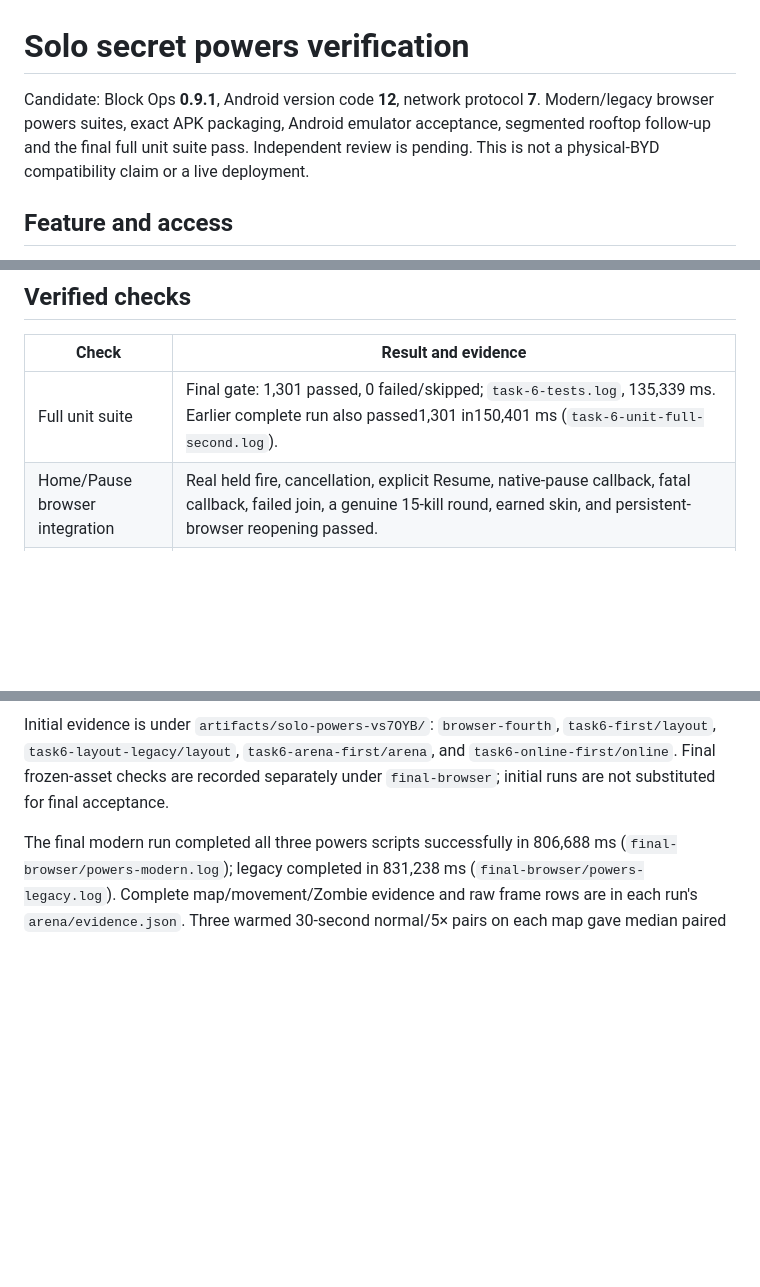
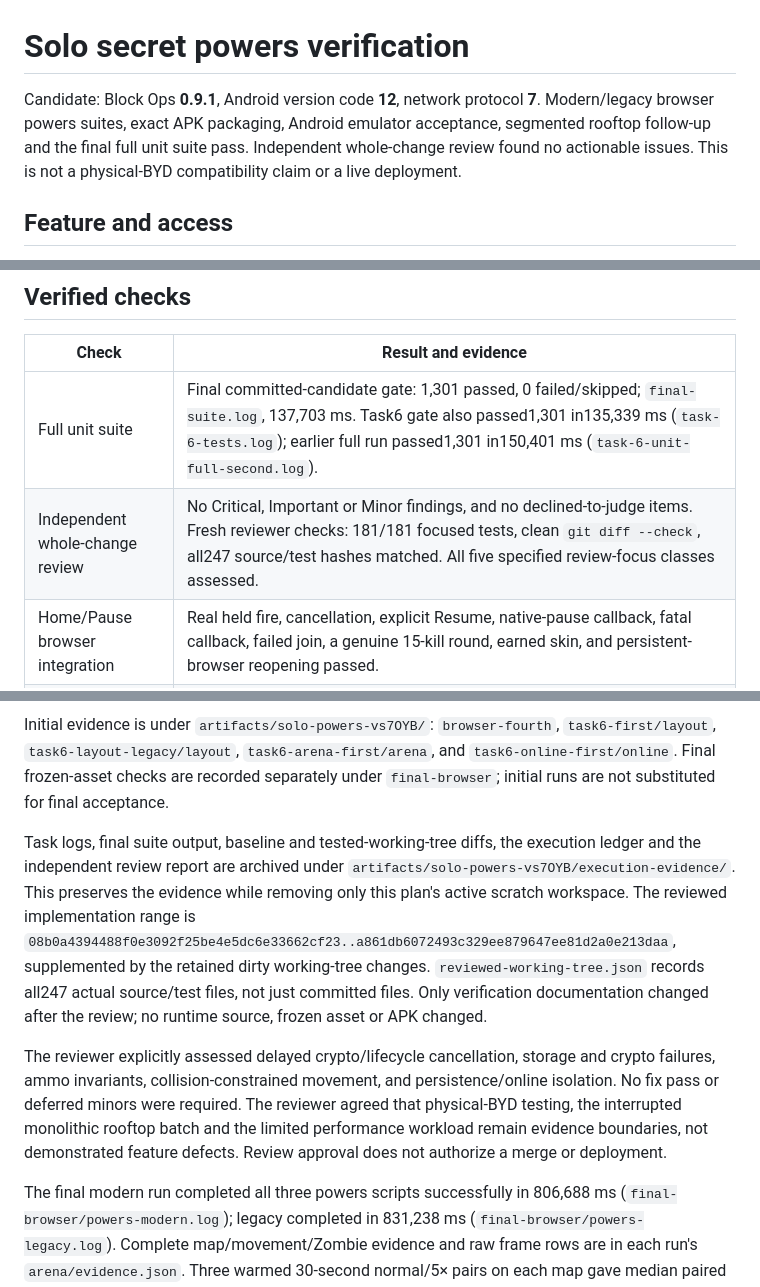
Before and after one commit to uptecio/byd-blockops, a Markdown page: docs/releases/2026-10-12-solo-secret-powers-verification.md, 3 parts joined by grey strips. Drawn GitHub-style; blank space fills up the shorter version.

Commit message:
docs: record final solo powers verification

```diff
--- a/docs/releases/2026-10-12-solo-secret-powers-verification.md
+++ b/docs/releases/2026-10-12-solo-secret-powers-verification.md
@@ -1,6 +1,6 @@
 # Solo secret powers verification
 
-Candidate: Block Ops **0.9.1**, Android version code **12**, network protocol **7**. Modern/legacy browser powers suites, exact APK packaging, Android emulator acceptance, segmented rooftop follow-up and the final full unit suite pass. Independent review is pending. This is not a physical-BYD compatibility claim or a live deployment.
+Candidate: Block Ops **0.9.1**, Android version code **12**, network protocol **7**. Modern/legacy browser powers suites, exact APK packaging, Android emulator acceptance, segmented rooftop follow-up and the final full unit suite pass. Independent whole-change review found no actionable issues. This is not a physical-BYD compatibility claim or a live deployment.
 
 ## Feature and access
 
@@ -12,7 +12,8 @@ Powers are solo-only, memory-only and reset when a round ends, the player confir
 
 | Check | Result and evidence |
 | --- | --- |
-| Full unit suite | Final gate: 1,301 passed, 0 failed/skipped; `task-6-tests.log`, 135,339 ms. Earlier complete run also passed1,301 in150,401 ms (`task-6-unit-full-second.log`). |
+| Full unit suite | Final committed-candidate gate: 1,301 passed, 0 failed/skipped; `final-suite.log`, 137,703 ms. Task6 gate also passed1,301 in135,339 ms (`task-6-tests.log`); earlier full run passed1,301 in150,401 ms (`task-6-unit-full-second.log`). |
+| Independent whole-change review | No Critical, Important or Minor findings, and no declined-to-judge items. Fresh reviewer checks: 181/181 focused tests, clean `git diff --check`, all247 source/test hashes matched. All five specified review-focus classes assessed. |
 | Home/Pause browser integration | Real held fire, cancellation, explicit Resume, native-pause callback, fatal callback, failed join, a genuine 15-kill round, earned skin, and persistent-browser reopening passed. |
 | Capability failures | Missing crypto, throwing crypto getter and throwing storage getter leave the secret gate locked while ordinary Solo starts. |
 | Touch layouts | All eight viewport/scale cases passed in modern and capability-masked legacy Chromium: 1280×720, 1024×600, 854×480 and keyboard-reduced 854×300; scales 0.8 and 1.3. Five actual taps, focus containment/wrapping, 44px targets, scrolling and touch slider tested. |
@@ -26,6 +27,10 @@ Powers are solo-only, memory-only and reset when a round ends, the player confir
 | Native Android | Full scenario passed on the third fresh owned AVD: signed upgrade retention, offline PIN/PBKDF2, all powers, native Back/background/explicit Resume, real assisted XP/records, relaunch and same-version replacement. |
 
 Initial evidence is under `artifacts/solo-powers-vs7OYB/`: `browser-fourth`, `task6-first/layout`, `task6-layout-legacy/layout`, `task6-arena-first/arena`, and `task6-online-first/online`. Final frozen-asset checks are recorded separately under `final-browser`; initial runs are not substituted for final acceptance.
+
+Task logs, final suite output, baseline and tested-working-tree diffs, the execution ledger and the independent review report are archived under `artifacts/solo-powers-vs7OYB/execution-evidence/`. This preserves the evidence while removing only this plan's active scratch workspace. The reviewed implementation range is `08b0a4394488f0e3092f25be4e5dc6e33662cf23..a861db6072493c329ee879647ee81d2a0e213daa`, supplemented by the retained dirty working-tree changes. `reviewed-working-tree.json` records all247 actual source/test files, not just committed files. Only verification documentation changed after the review; no runtime source, frozen asset or APK changed.
+
+The reviewer explicitly assessed delayed crypto/lifecycle cancellation, storage and crypto failures, ammo invariants, collision-constrained movement, and persistence/online isolation. No fix pass or deferred minors were required. The reviewer agreed that physical-BYD testing, the interrupted monolithic rooftop batch and the limited performance workload remain evidence boundaries, not demonstrated feature defects. Review approval does not authorize a merge or deployment.
 
 The final modern run completed all three powers scripts successfully in 806,688 ms (`final-browser/powers-modern.log`); legacy completed in 831,238 ms (`final-browser/powers-legacy.log`). Complete map/movement/Zombie evidence and raw frame rows are in each run's `arena/evidence.json`. Three warmed 30-second normal/5× pairs on each map gave median paired p95 ratios **1.021 for Courtyard / 0.989 for Harbor (modern)** and **1.016 / 1.006 (legacy)**, below the planned 1.25 investigation threshold. Median frame intervals were 16.6–16.8 ms. One legacy Harbor 5× trial had a 69 ms p95 versus its paired 18 ms baseline; the other two pairs were 17.8/17.8 and 17.8/17.9 ms. The raw outlier is retained, not discarded. These measurements describe this software-rendered desktop runner, not a vehicle head unit.
 
```
